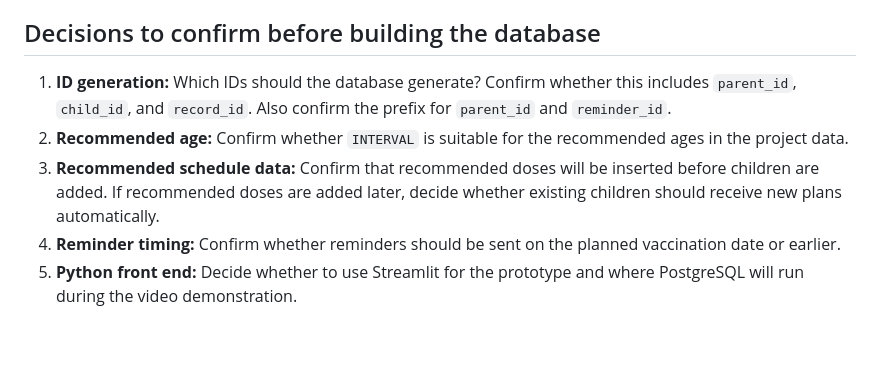
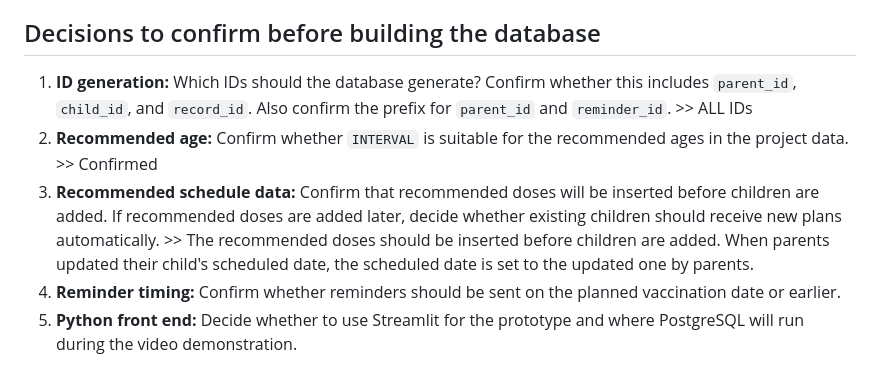
Before and after one commit to Rui-Xu1210/9120-assignment, a Markdown page: README.md, the part around the change. Rendered like a GitHub page; blank space fills up the shorter version.

```diff
--- a/README.md
+++ b/README.md
@@ -53,9 +53,9 @@ For now, the reminder date is set to the planned vaccination date. This is provi
 
 ## Decisions to confirm before building the database
 
-1. **ID generation:** Which IDs should the database generate? Confirm whether this includes `parent_id`, `child_id`, and `record_id`. Also confirm the prefix for `parent_id` and `reminder_id`.
-2. **Recommended age:** Confirm whether `INTERVAL` is suitable for the recommended ages in the project data.
-3. **Recommended schedule data:** Confirm that recommended doses will be inserted before children are added. If recommended doses are added later, decide whether existing children should receive new plans automatically.
+1. **ID generation:** Which IDs should the database generate? Confirm whether this includes `parent_id`, `child_id`, and `record_id`. Also confirm the prefix for `parent_id` and `reminder_id`. >> ALL IDs
+2. **Recommended age:** Confirm whether `INTERVAL` is suitable for the recommended ages in the project data. >> Confirmed
+3. **Recommended schedule data:** Confirm that recommended doses will be inserted before children are added. If recommended doses are added later, decide whether existing children should receive new plans automatically. >> The recommended doses should be inserted before children are added. When parents updated their child's scheduled date, the scheduled date is set to the updated one by parents.
 4. **Reminder timing:** Confirm whether reminders should be sent on the planned vaccination date or earlier.
 5. **Python front end:** Decide whether to use Streamlit for the prototype and where PostgreSQL will run during the video demonstration.
 
```
